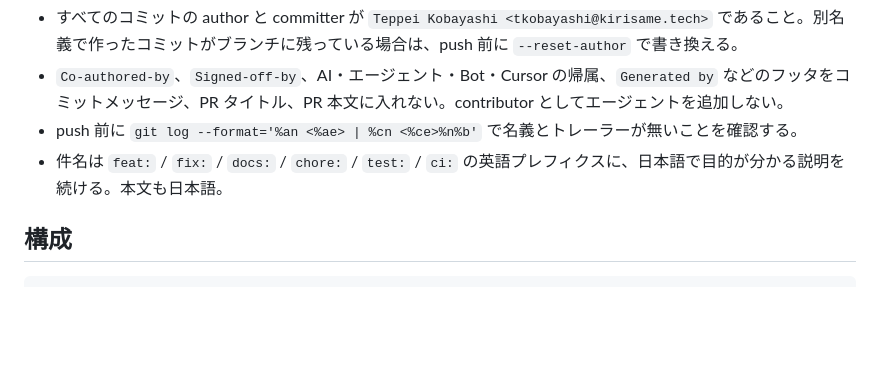
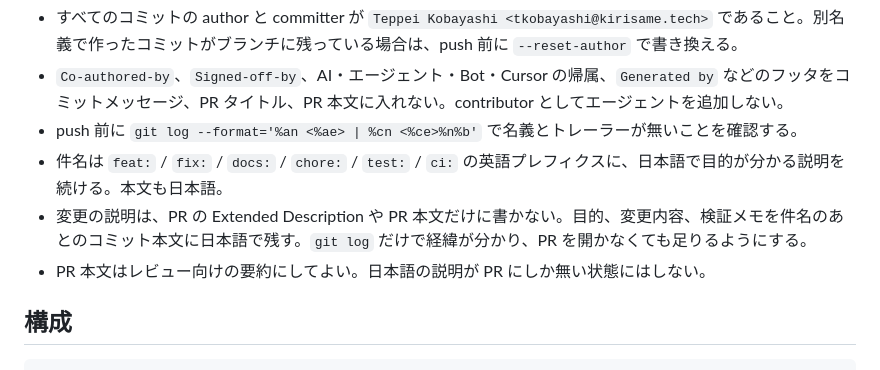
Before and after one commit to negitanu/EtherScribe, a Markdown page: AGENTS.md, the part around the change. Drawn GitHub-style; blank space fills up the shorter version.

Commit message:
docs: 変更説明をコミット本文に残す規則を追加
目的:
PR の Extended Description にだけ日本語の詳細を書くと、git log では経緯が追えない。説明の置き場をコミット本文に固定する。

変更内容:
AGENTS.md の「コミットの名義」に、目的・変更内容・検証メモを件名のあとの本文へ日本語で書くこと、PR 本文はレビュー用の要約に留めることを追記した。英語プレフィクス、所有者名義、AI 帰属を付けない既存の規則はそのままにした。

検証:
AGENTS.md 以外は変更していない。追記が既存の名義・プレフィクス・フッター禁止の箇条と並び、矛盾しないことを目視で確認した。

```diff
--- a/AGENTS.md
+++ b/AGENTS.md
@@ -25,6 +25,8 @@ git config user.email "tkobayashi@kirisame.tech"
 - `Co-authored-by`、`Signed-off-by`、AI・エージェント・Bot・Cursor の帰属、`Generated by` などのフッタをコミットメッセージ、PR タイトル、PR 本文に入れない。contributor としてエージェントを追加しない。
 - push 前に `git log --format='%an <%ae> | %cn <%ce>%n%b'` で名義とトレーラーが無いことを確認する。
 - 件名は `feat:` / `fix:` / `docs:` / `chore:` / `test:` / `ci:` の英語プレフィクスに、日本語で目的が分かる説明を続ける。本文も日本語。
+- 変更の説明は、PR の Extended Description や PR 本文だけに書かない。目的、変更内容、検証メモを件名のあとのコミット本文に日本語で残す。`git log` だけで経緯が分かり、PR を開かなくても足りるようにする。
+- PR 本文はレビュー向けの要約にしてよい。日本語の説明が PR にしか無い状態にはしない。
 
 ## 構成
 
```
